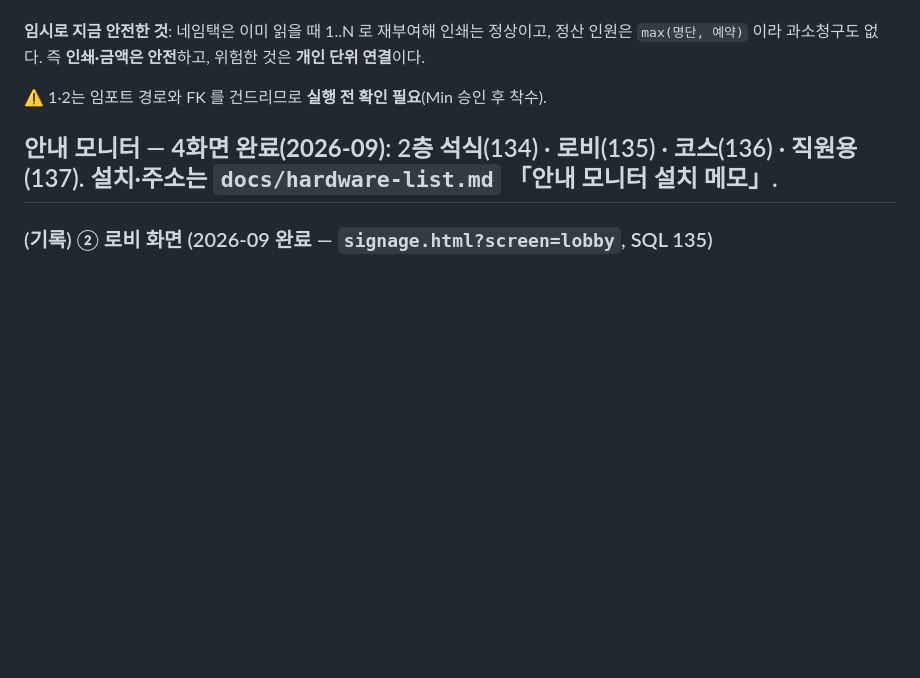
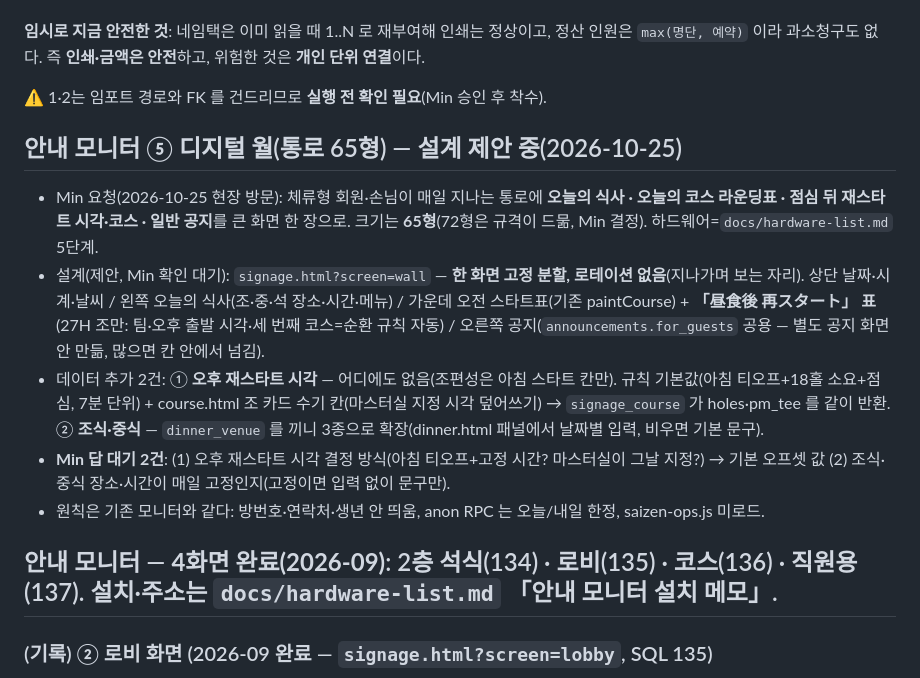
Before and after one commit to Saizenjp/saizenjp.github.io, a Markdown page: docs/future-work.md, the part around the change. Drawn GitHub-style; blank space fills up the shorter version.

Commit message:
docs: 디지털 월(통로 65형) 하드웨어 5단계·설계 제안 기록
Co-Authored-By: Claude Fable 5.1 <noreply@anthropic.com>
Claude-Session: https://claude.ai/code/session_01VpsV9qyMz887av6NZn5X9k

```diff
--- a/docs/future-work.md
+++ b/docs/future-work.md
@@ -234,6 +234,13 @@ step1 은 `guest_members` 를 **`(event_seq, seq_in_team)` 충돌키로 upsert**
 ⚠ 1·2는 임포트 경로와 FK 를 건드리므로 **실행 전 확인 필요**(Min 승인 후 착수).
 
 
+## 안내 모니터 ⑤ 디지털 월(통로 65형) — 설계 제안 중(2026-10-25)
+- Min 요청(2026-10-25 현장 방문): 체류형 회원·손님이 매일 지나는 통로에 **오늘의 식사 · 오늘의 코스 라운딩표 · 점심 뒤 재스타트 시각·코스 · 일반 공지**를 큰 화면 한 장으로. 크기는 **65형**(72형은 규격이 드묾, Min 결정). 하드웨어=`docs/hardware-list.md` 5단계.
+- 설계(제안, Min 확인 대기): `signage.html?screen=wall` — **한 화면 고정 분할, 로테이션 없음**(지나가며 보는 자리). 상단 날짜·시계·날씨 / 왼쪽 오늘의 식사(조·중·석 장소·시간·메뉴) / 가운데 오전 스타트표(기존 paintCourse) + **「昼食後 再スタート」 표**(27H 조만: 팀·오후 출발 시각·세 번째 코스=순환 규칙 자동) / 오른쪽 공지(`announcements.for_guests` 공용 — 별도 공지 화면 안 만듦, 많으면 칸 안에서 넘김).
+- 데이터 추가 2건: ① **오후 재스타트 시각** — 어디에도 없음(조편성은 아침 스타트 칸만). 규칙 기본값(아침 티오프+18홀 소요+점심, 7분 단위) + course.html 조 카드 수기 칸(마스터실 지정 시각 덮어쓰기) → `signage_course` 가 holes·pm_tee 를 같이 반환. ② **조식·중식** — `dinner_venue` 를 끼니 3종으로 확장(dinner.html 패널에서 날짜별 입력, 비우면 기본 문구).
+- **Min 답 대기 2건**: (1) 오후 재스타트 시각 결정 방식(아침 티오프+고정 시간? 마스터실이 그날 지정?) → 기본 오프셋 값 (2) 조식·중식 장소·시간이 매일 고정인지(고정이면 입력 없이 문구만).
+- 원칙은 기존 모니터와 같다: 방번호·연락처·생년 안 띄움, anon RPC 는 오늘/내일 한정, saizen-ops.js 미로드.
+
 ## 안내 모니터 — **4화면 완료(2026-09)**: 2층 석식(134) · 로비(135) · 코스(136) · 직원용(137). 설치·주소는 `docs/hardware-list.md` 「안내 모니터 설치 메모」.
 
 ### (기록) ② 로비 화면 (2026-09 완료 — `signage.html?screen=lobby`, SQL 135)
```
Also changed, not shown: docs/hardware-list.md (+3 -0 lines).
